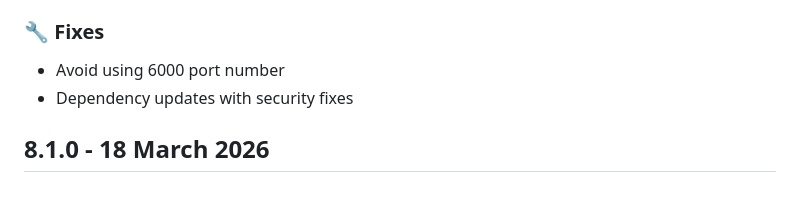
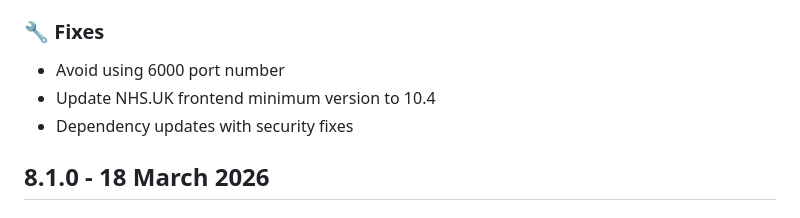
Before and after one commit to nhsuk/nhsuk-prototype-kit-package, a Markdown page: CHANGELOG.md, the part around the change. Drawn GitHub-style.

Commit message:
Add note to changelog about NHS frontend

```diff
--- a/CHANGELOG.md
+++ b/CHANGELOG.md
@@ -9,6 +9,7 @@
 ### :wrench: **Fixes**
 
 - Avoid using 6000 port number
+- Update NHS.UK frontend minimum version to 10.4
 - Dependency updates with security fixes
 
 ## 8.1.0 - 18 March 2026
```
